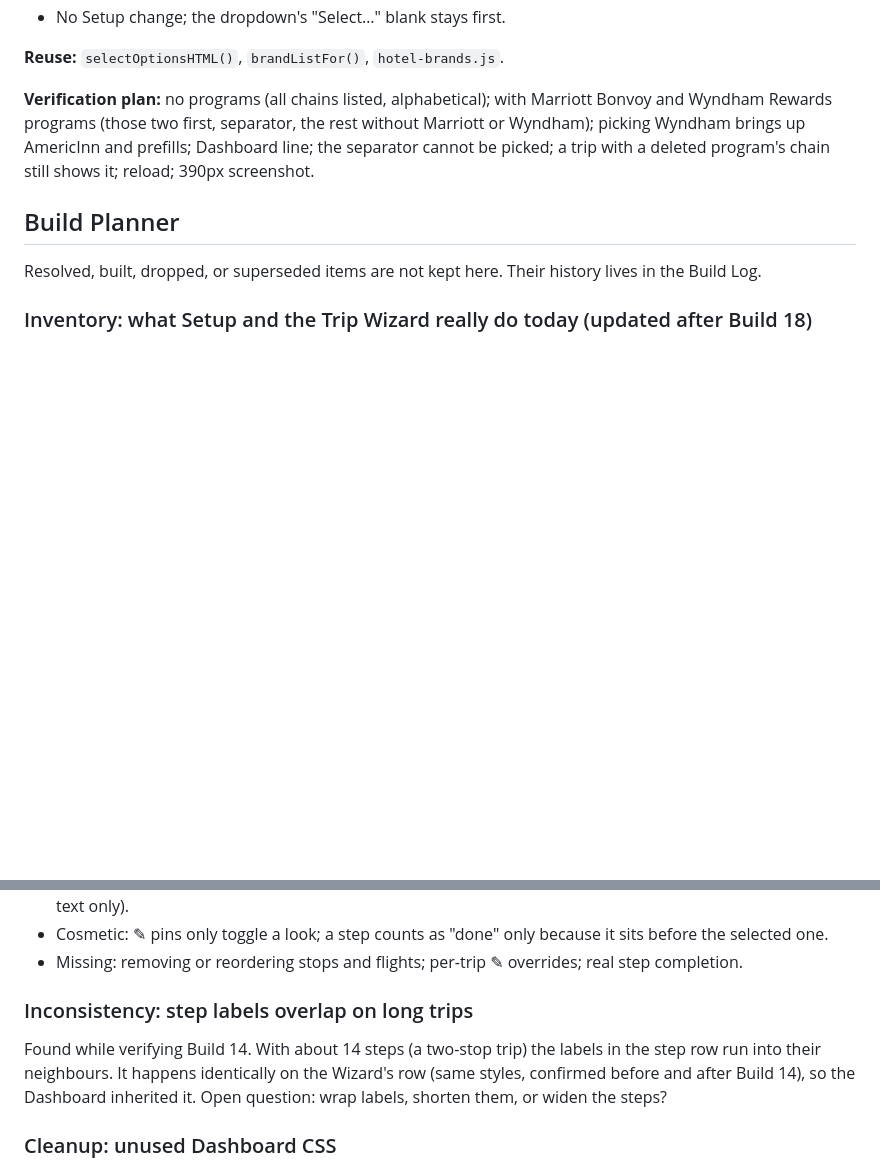
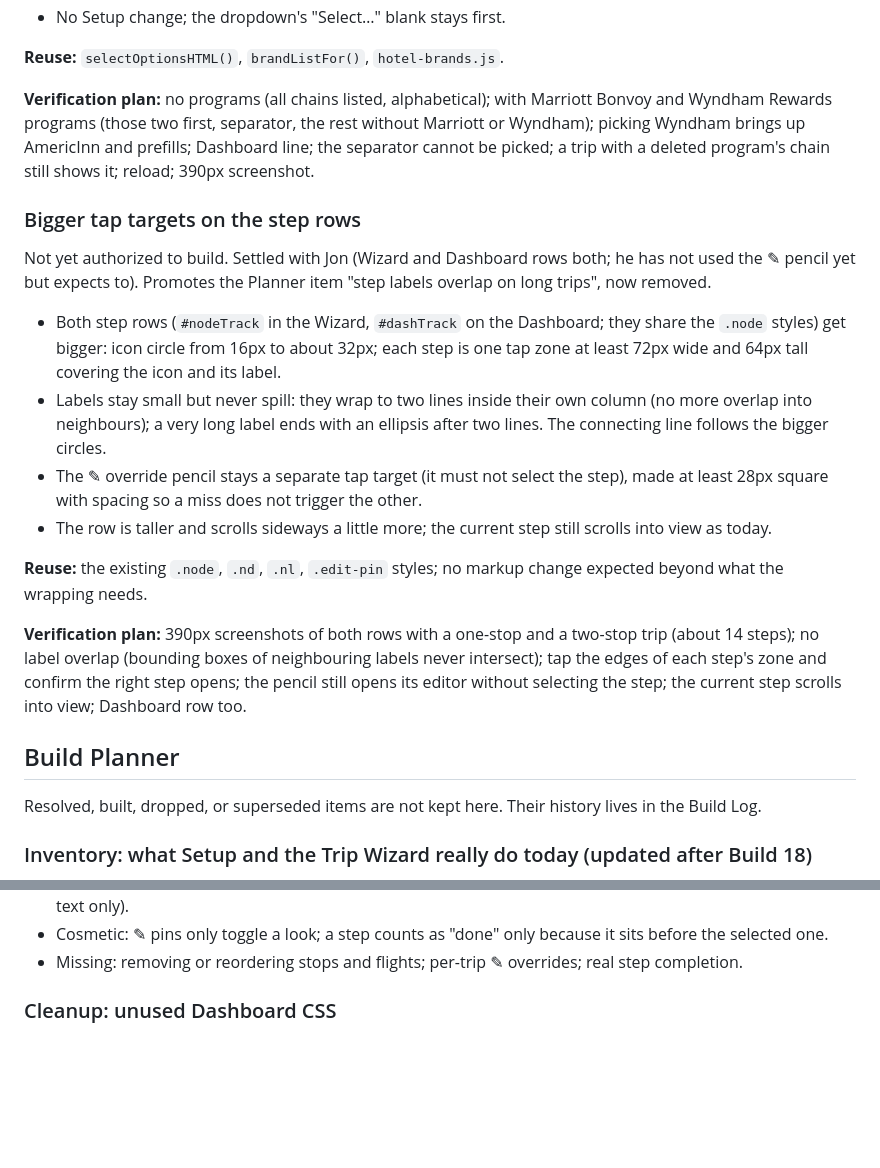
Before and after one commit to TundraJon/Crosswind, a Markdown page: README.md, 2 parts joined by grey strips. Drawn GitHub-style; blank space fills up the shorter version.

Commit message:
Queue: bigger tap targets on step rows; remove promoted Planner item
Co-Authored-By: Claude Sonnet 5.5 <noreply@anthropic.com>
Claude-Session: https://claude.ai/code/session_01UeDquCh4rcDBqYRLoGtmW9

```diff
--- a/README.md
+++ b/README.md
@@ -218,6 +218,18 @@ Not yet authorized to build. Settled with Jon (Rental Company and Airline stay a
 
 **Verification plan:** no programs (all chains listed, alphabetical); with Marriott Bonvoy and Wyndham Rewards programs (those two first, separator, the rest without Marriott or Wyndham); picking Wyndham brings up AmericInn and prefills; Dashboard line; the separator cannot be picked; a trip with a deleted program's chain still shows it; reload; 390px screenshot.
 
+### Bigger tap targets on the step rows
+Not yet authorized to build. Settled with Jon (Wizard and Dashboard rows both; he has not used the ✎ pencil yet but expects to). Promotes the Planner item "step labels overlap on long trips", now removed.
+
+- Both step rows (`#nodeTrack` in the Wizard, `#dashTrack` on the Dashboard; they share the `.node` styles) get bigger: icon circle from 16px to about 32px; each step is one tap zone at least 72px wide and 64px tall covering the icon and its label.
+- Labels stay small but never spill: they wrap to two lines inside their own column (no more overlap into neighbours); a very long label ends with an ellipsis after two lines. The connecting line follows the bigger circles.
+- The ✎ override pencil stays a separate tap target (it must not select the step), made at least 28px square with spacing so a miss does not trigger the other.
+- The row is taller and scrolls sideways a little more; the current step still scrolls into view as today.
+
+**Reuse:** the existing `.node`, `.nd`, `.nl`, `.edit-pin` styles; no markup change expected beyond what the wrapping needs.
+
+**Verification plan:** 390px screenshots of both rows with a one-stop and a two-stop trip (about 14 steps); no label overlap (bounding boxes of neighbouring labels never intersect); tap the edges of each step's zone and confirm the right step opens; the pencil still opens its editor without selecting the step; the current step scrolls into view; Dashboard row too.
+
 ## Build Planner
 
 Resolved, built, dropped, or superseded items are not kept here. Their history lives in the Build Log.
@@ -236,9 +248,6 @@ Audit only; nothing here is decided. "Real" = works; "Cosmetic" = looks finished
 - Disabled and labelled "coming soon" (waiting on Step 4 services): Text Clipboard Parser, Suggest Address, WhatsApp Report, the flight "Auto-Filled via Flight Tracker API" box, and the Layover calculation (explanation text only).
 - Cosmetic: ✎ pins only toggle a look; a step counts as "done" only because it sits before the selected one.
 - Missing: removing or reordering stops and flights; per-trip ✎ overrides; real step completion.
-
-### Inconsistency: step labels overlap on long trips
-Found while verifying Build 14. With about 14 steps (a two-stop trip) the labels in the step row run into their neighbours. It happens identically on the Wizard's row (same styles, confirmed before and after Build 14), so the Dashboard inherited it. Open question: wrap labels, shorten them, or widen the steps?
 
 ### Cleanup: unused Dashboard CSS
 `.state-row`, `.st`, `.st .ic`, `.st.optional`, `.st.active`, `.st .ln`, `.st .tag`, and `.logs-grid` in `styles.css` were left behind when Build 14 replaced the old Dashboard elements. Harmless; remove when authorized.
```
